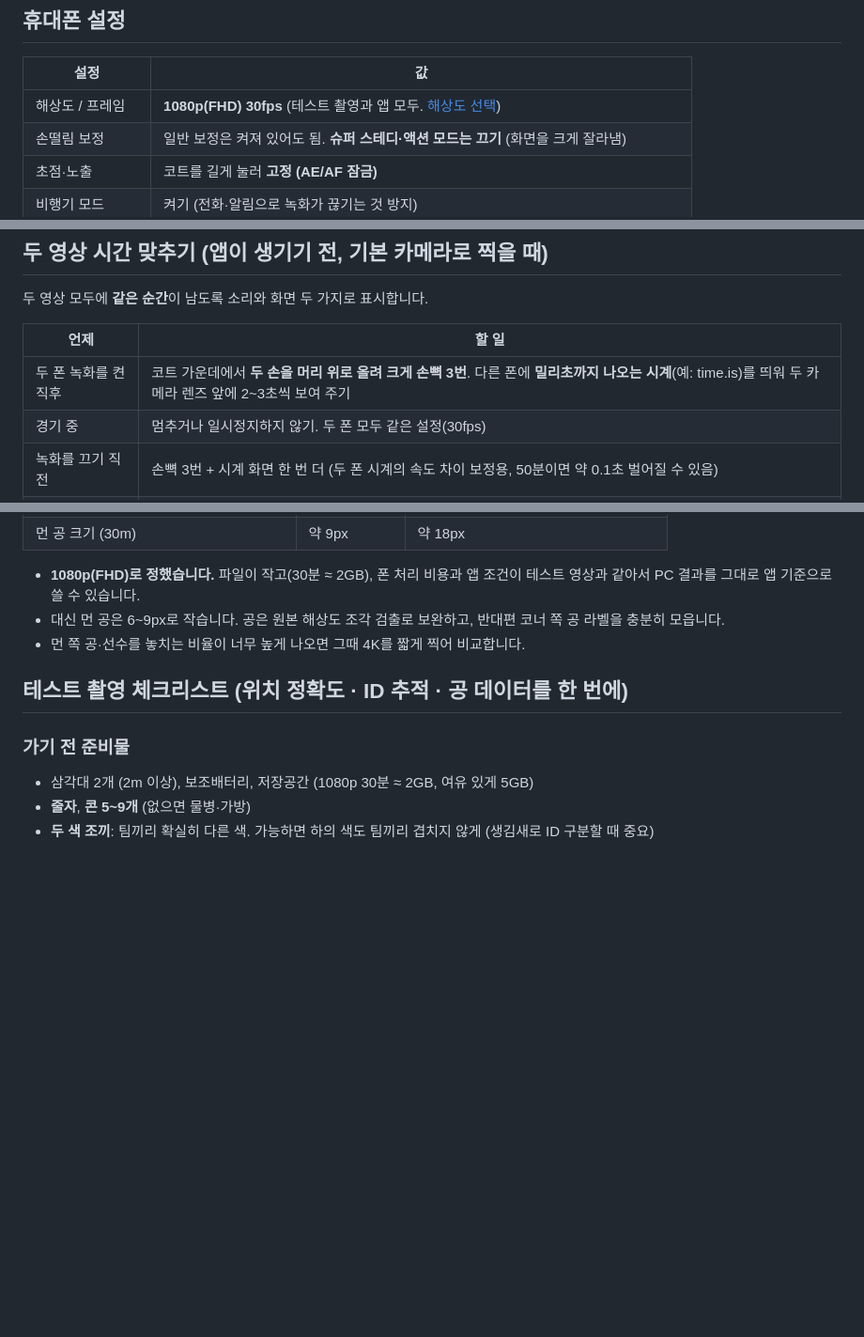
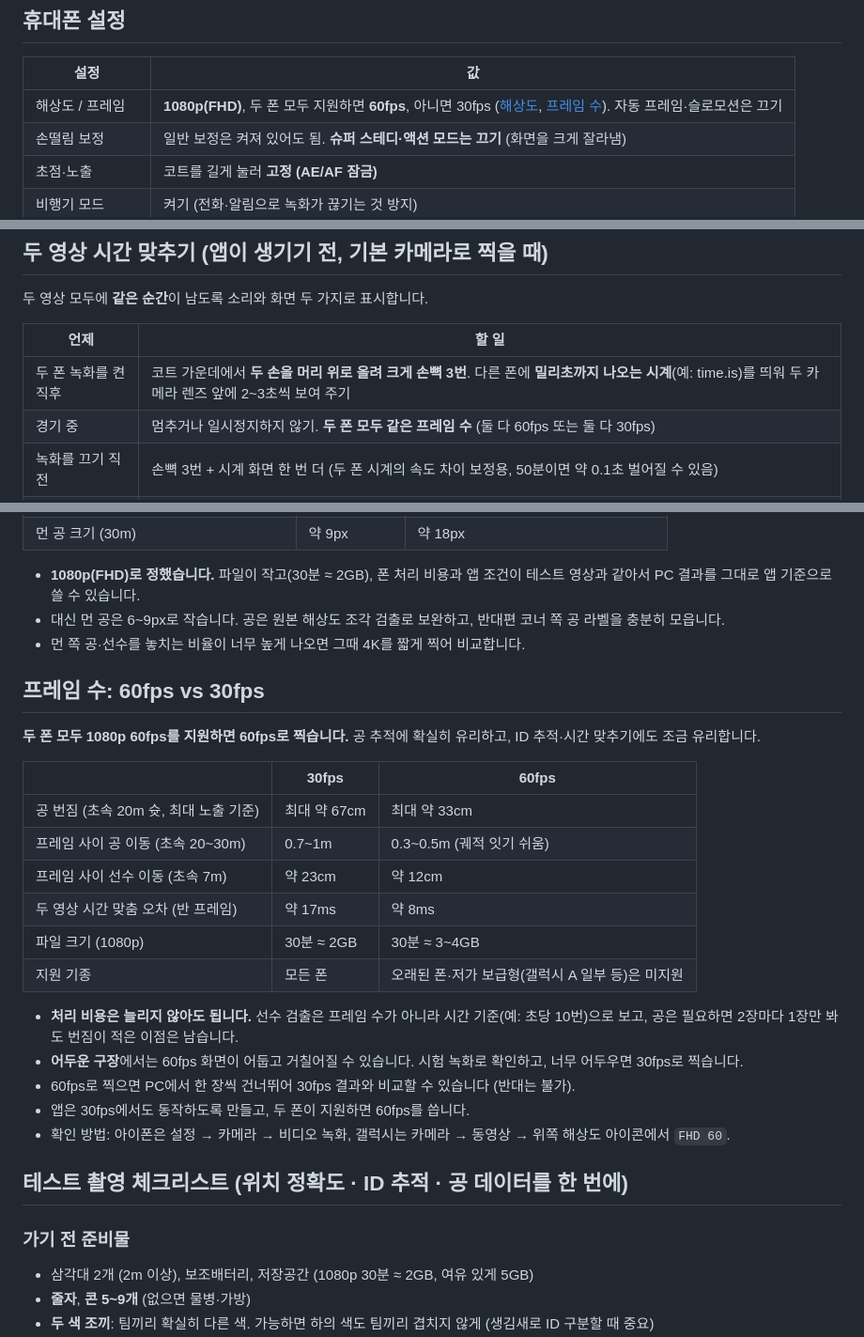
Before and after one commit to jjs523/futsal-analytics, a Markdown page: docs/capture-guide.md, 3 parts joined by grey strips. Shown at 94% size. GitHub-like rendering; blank space fills up the shorter version.

Commit message:
촬영 프레임 수: 두 폰 모두 지원하면 60fps, 아니면 30fps
- 60fps vs 30fps 비교(공 번짐, 프레임 사이 이동, 시간 맞춤 오차, 파일 크기, 지원 기종)
- 처리 비용은 시간 기준 샘플링으로 유지, 어두운 구장은 30fps

Co-Authored-By: Claude Opus 5.5 <noreply@anthropic.com>
Claude-Session: https://claude.ai/code/session_01ChLWdjHhUbK37L7ar3UJpj

```diff
--- a/docs/capture-guide.md
+++ b/docs/capture-guide.md
@@ -27,7 +27,7 @@
 
 | 설정 | 값 |
 |---|---|
-| 해상도 / 프레임 | **1080p(FHD) 30fps** (테스트 촬영과 앱 모두. [해상도 선택](#해상도-4k-vs-1080p)) |
+| 해상도 / 프레임 | **1080p(FHD)**, 두 폰 모두 지원하면 **60fps**, 아니면 30fps ([해상도](#해상도-4k-vs-1080p), [프레임 수](#프레임-수-60fps-vs-30fps)). 자동 프레임·슬로모션은 끄기 |
 | 손떨림 보정 | 일반 보정은 켜져 있어도 됨. **슈퍼 스테디·액션 모드는 끄기** (화면을 크게 잘라냄) |
 | 초점·노출 | 코트를 길게 눌러 **고정 (AE/AF 잠금)** |
 | 비행기 모드 | 켜기 (전화·알림으로 녹화가 끊기는 것 방지) |
@@ -53,7 +53,7 @@
 | 언제 | 할 일 |
 |---|---|
 | 두 폰 녹화를 켠 직후 | 코트 가운데에서 **두 손을 머리 위로 올려 크게 손뼉 3번**. 다른 폰에 **밀리초까지 나오는 시계**(예: time.is)를 띄워 두 카메라 렌즈 앞에 2~3초씩 보여 주기 |
-| 경기 중 | 멈추거나 일시정지하지 않기. 두 폰 모두 같은 설정(30fps) |
+| 경기 중 | 멈추거나 일시정지하지 않기. **두 폰 모두 같은 프레임 수** (둘 다 60fps 또는 둘 다 30fps) |
 | 녹화를 끄기 직전 | 손뼉 3번 + 시계 화면 한 번 더 (두 폰 시계의 속도 차이 보정용, 50분이면 약 0.1초 벌어질 수 있음) |
 | 촬영 후 | **원본 파일 그대로** 옮기기: USB 케이블, AirDrop, 구글 드라이브 원본 업로드. **카톡 전송 금지** (다시 압축되고 촬영 시각 정보가 지워짐). 영상 자르기·편집 금지 |
 
@@ -78,6 +78,25 @@ python -m futsal.sync cam1.mp4 cam2.mp4
 - **1080p(FHD)로 정했습니다.** 파일이 작고(30분 ≈ 2GB), 폰 처리 비용과 앱 조건이 테스트 영상과 같아서 PC 결과를 그대로 앱 기준으로 쓸 수 있습니다.
 - 대신 먼 공은 6~9px로 작습니다. 공은 원본 해상도 조각 검출로 보완하고, 반대편 코너 쪽 공 라벨을 충분히 모읍니다.
 - 먼 쪽 공·선수를 놓치는 비율이 너무 높게 나오면 그때 4K를 짧게 찍어 비교합니다.
+
+## 프레임 수: 60fps vs 30fps
+
+**두 폰 모두 1080p 60fps를 지원하면 60fps로 찍습니다.** 공 추적에 확실히 유리하고, ID 추적·시간 맞추기에도 조금 유리합니다.
+
+| | 30fps | 60fps |
+|---|---|---|
+| 공 번짐 (초속 20m 슛, 최대 노출 기준) | 최대 약 67cm | 최대 약 33cm |
+| 프레임 사이 공 이동 (초속 20~30m) | 0.7~1m | 0.3~0.5m (궤적 잇기 쉬움) |
+| 프레임 사이 선수 이동 (초속 7m) | 약 23cm | 약 12cm |
+| 두 영상 시간 맞춤 오차 (반 프레임) | 약 17ms | 약 8ms |
+| 파일 크기 (1080p) | 30분 ≈ 2GB | 30분 ≈ 3~4GB |
+| 지원 기종 | 모든 폰 | 오래된 폰·저가 보급형(갤럭시 A 일부 등)은 미지원 |
+
+- **처리 비용은 늘리지 않아도 됩니다.** 선수 검출은 프레임 수가 아니라 시간 기준(예: 초당 10번)으로 보고, 공은 필요하면 2장마다 1장만 봐도 번짐이 적은 이점은 남습니다.
+- **어두운 구장**에서는 60fps 화면이 어둡고 거칠어질 수 있습니다. 시험 녹화로 확인하고, 너무 어두우면 30fps로 찍습니다.
+- 60fps로 찍으면 PC에서 한 장씩 건너뛰어 30fps 결과와 비교할 수 있습니다 (반대는 불가).
+- 앱은 30fps에서도 동작하도록 만들고, 두 폰이 지원하면 60fps를 씁니다.
+- 확인 방법: 아이폰은 설정 → 카메라 → 비디오 녹화, 갤럭시는 카메라 → 동영상 → 위쪽 해상도 아이콘에서 `FHD 60`.
 
 ## 테스트 촬영 체크리스트 (위치 정확도 · ID 추적 · 공 데이터를 한 번에)
 
```
